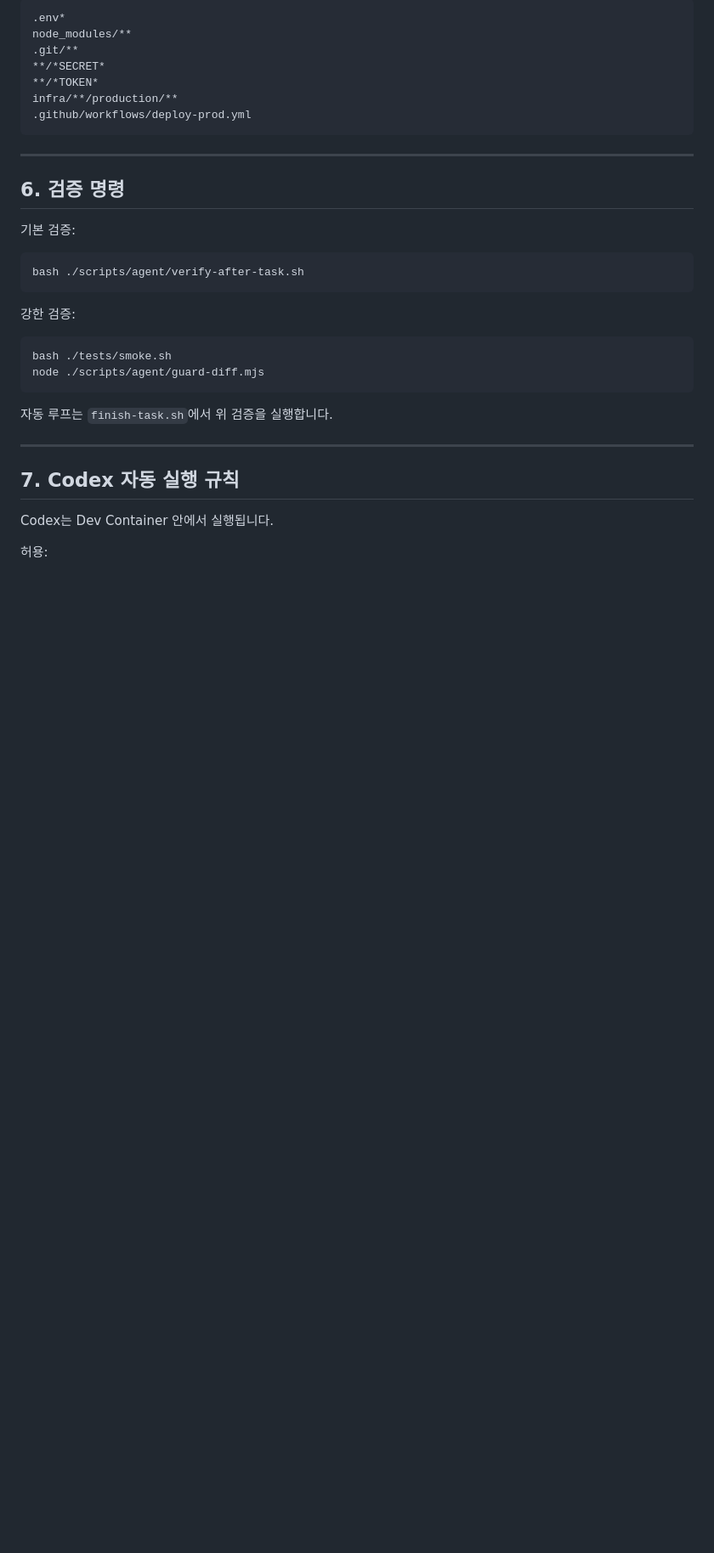
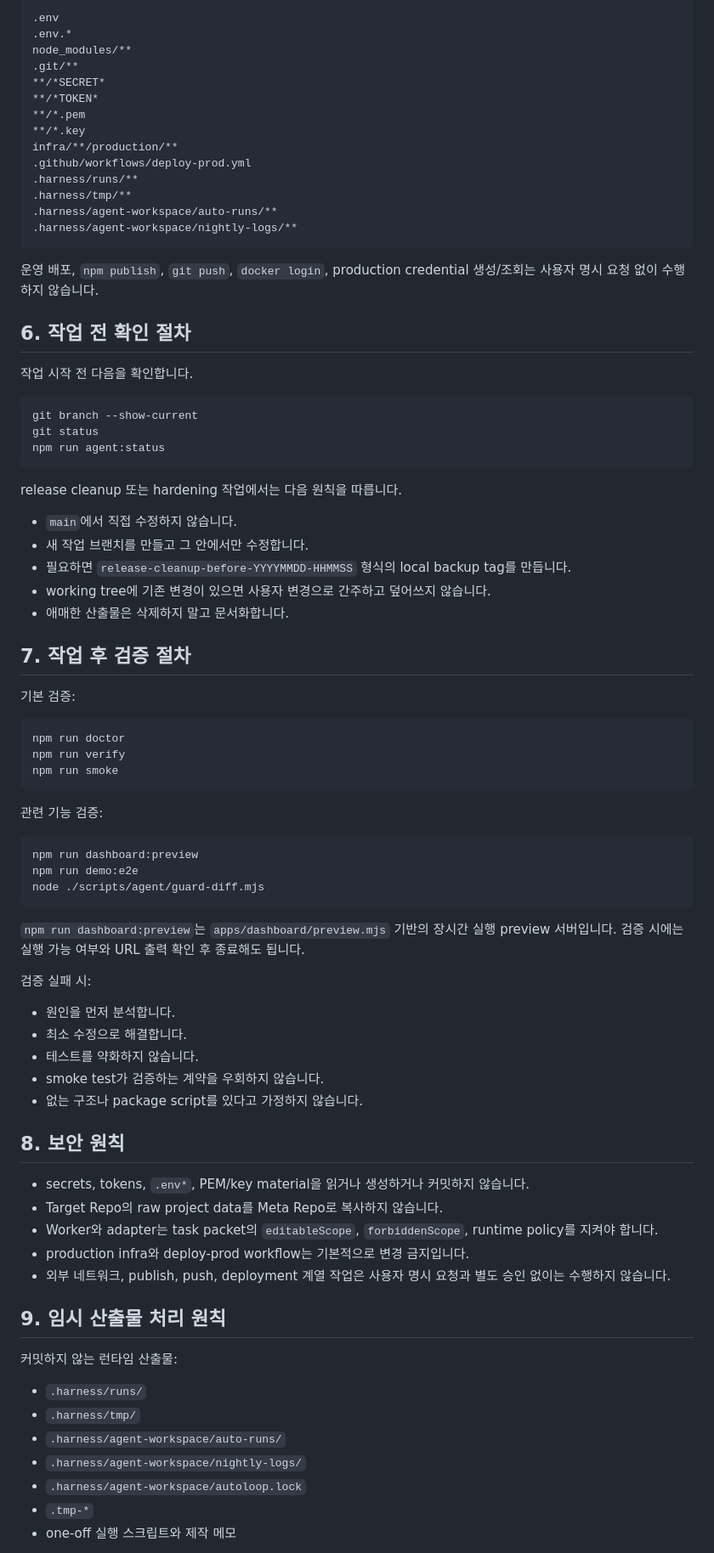
Before and after one commit to monancho/meta-harness-platform, a Markdown page: AGENTS.md, the part around one of its changes. Shown at 85% size. Rendered like a GitHub page; blank space fills up the shorter version.

````diff
--- a/AGENTS.md
+++ b/AGENTS.md
@@ -184,37 +115,86 @@ PDF/DOCX 원본은 가능하면 수정하지 않습니다.
 
 ```text
-.env*
+.env
+.env.*
 node_modules/**
 .git/**
 **/*SECRET*
 **/*TOKEN*
+**/*.pem
+**/*.key
 infra/**/production/**
 .github/workflows/deploy-prod.yml
+.harness/runs/**
+.harness/tmp/**
+.harness/agent-workspace/auto-runs/**
+.harness/agent-workspace/nightly-logs/**
 ```
 
----
+운영 배포, `npm publish`, `git push`, `docker login`, production credential 생성/조회는 사용자 명시 요청 없이 수행하지 않습니다.
 
-## 6. 검증 명령
+## 6. 작업 전 확인 절차
+
+작업 시작 전 다음을 확인합니다.
+
+```bash
+git branch --show-current
+git status
+npm run agent:status
+```
+
+release cleanup 또는 hardening 작업에서는 다음 원칙을 따릅니다.
+
+- `main`에서 직접 수정하지 않습니다.
+- 새 작업 브랜치를 만들고 그 안에서만 수정합니다.
+- 필요하면 `release-cleanup-before-YYYYMMDD-HHMMSS` 형식의 local backup tag를 만듭니다.
+- working tree에 기존 변경이 있으면 사용자 변경으로 간주하고 덮어쓰지 않습니다.
+- 애매한 산출물은 삭제하지 말고 문서화합니다.
+
+## 7. 작업 후 검증 절차
 
 기본 검증:
 
 ```bash
-bash ./scripts/agent/verify-after-task.sh
+npm run doctor
+npm run verify
+npm run smoke
 ```
 
-강한 검증:
+관련 기능 검증:
 
 ```bash
-bash ./tests/smoke.sh
+npm run dashboard:preview
+npm run demo:e2e
 node ./scripts/agent/guard-diff.mjs
 ```
 
-자동 루프는 `finish-task.sh`에서 위 검증을 실행합니다.
+`npm run dashboard:preview`는 `apps/dashboard/preview.mjs` 기반의 장시간 실행 preview 서버입니다. 검증 시에는 실행 가능 여부와 URL 출력 확인 후 종료해도 됩니다.
 
----
+검증 실패 시:
 
-## 7. Codex 자동 실행 규칙
+- 원인을 먼저 분석합니다.
+- 최소 수정으로 해결합니다.
+- 테스트를 약화하지 않습니다.
+- smoke test가 검증하는 계약을 우회하지 않습니다.
+- 없는 구조나 package script를 있다고 가정하지 않습니다.
 
-Codex는 Dev Container 안에서 실행됩니다.
+## 8. 보안 원칙
 
-허용:
+- secrets, tokens, `.env*`, PEM/key material을 읽거나 생성하거나 커밋하지 않습니다.
+- Target Repo의 raw project data를 Meta Repo로 복사하지 않습니다.
+- Worker와 adapter는 task packet의 `editableScope`, `forbiddenScope`, runtime policy를 지켜야 합니다.
+- production infra와 deploy-prod workflow는 기본적으로 변경 금지입니다.
+- 외부 네트워크, publish, push, deployment 계열 작업은 사용자 명시 요청과 별도 승인 없이는 수행하지 않습니다.
+
+## 9. 임시 산출물 처리 원칙
+
+커밋하지 않는 런타임 산출물:
+
+- `.harness/runs/`
+- `.harness/tmp/`
+- `.harness/agent-workspace/auto-runs/`
+- `.harness/agent-workspace/nightly-logs/`
+- `.harness/agent-workspace/autoloop.lock`
+- `.tmp-*`
+- one-off 실행 스크립트와 제작 메모
+
````
Also changed, not shown: other parts of AGENTS.md (+80 -158 lines).
